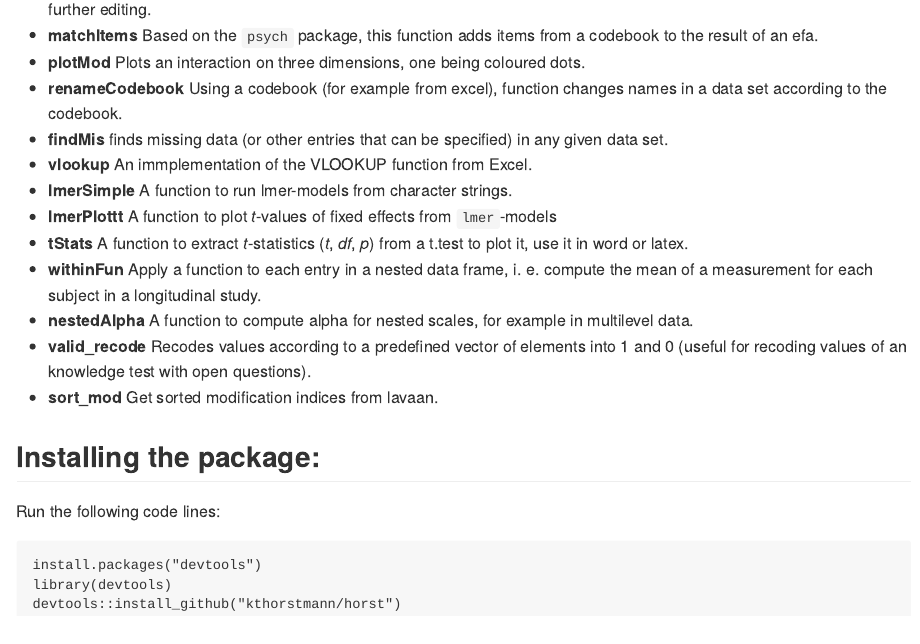
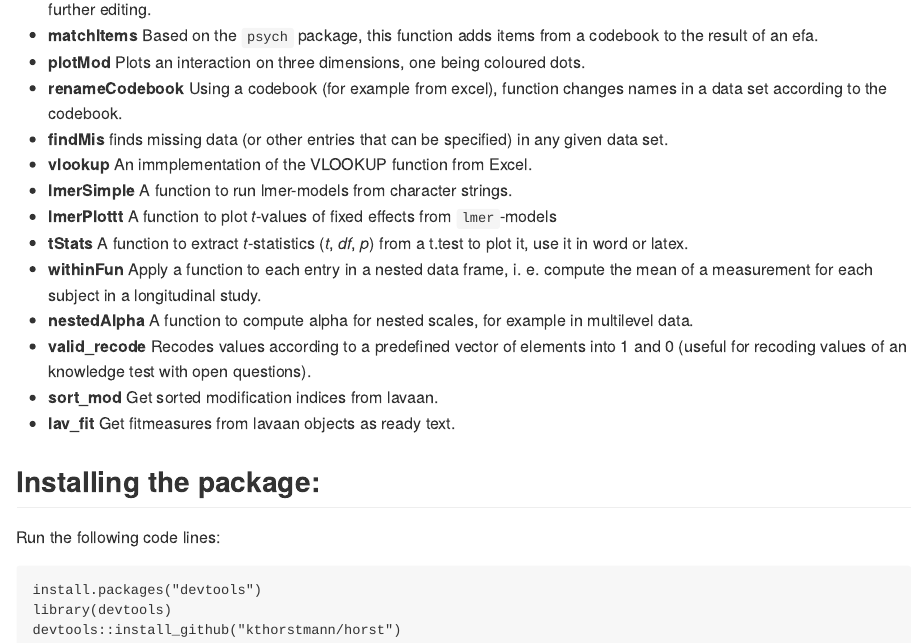
Before and after one commit to kthorstmann/horst, an R Markdown document (README.Rmd): the page in a window 1100 px wide, from 360 px down. The pictures show the output file README.md that the author committed with the source, drawn offline in the style of GitHub.

Commit message:
added readme lav_fit

```diff
--- a/README.Rmd
+++ b/README.Rmd
@@ -28,6 +28,7 @@ Note: Dependencies need to be installed and loaded manually!
 - **nestedAlpha** A function to compute alpha for nested scales, for example in multilevel data.
 - **valid_recode** Recodes values according to a predefined vector of elements into 1 and 0 (useful for recoding values of an knowledge test with open questions).
 - **sort_mod** Get sorted modification indices from lavaan.
+- **lav_fit** Get fitmeasures from lavaan objects as ready text.
 
 ## Installing the package:
 
```
Also changed, not shown: README.md.
